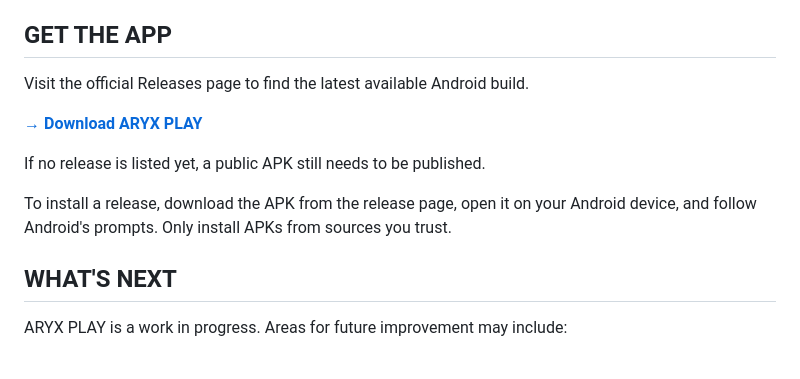
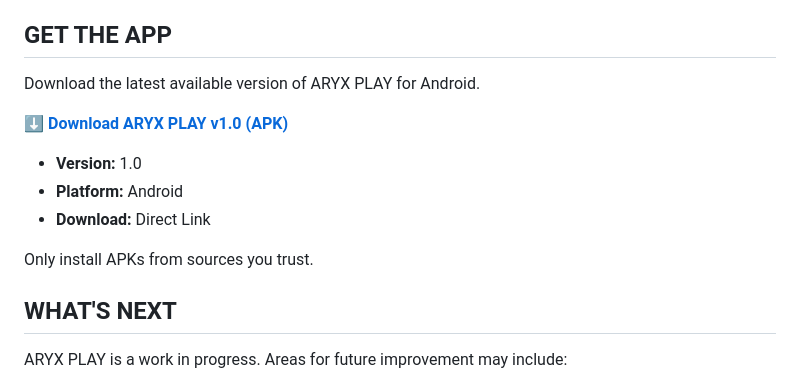
Before and after one commit to AryxK6/AryxPlay, a Markdown page: README.md, the part around the change. GitHub-like rendering.

```diff
--- a/README.md
+++ b/README.md
@@ -43,13 +43,15 @@ The detail screen can reflect availability reported by the app's configured serv
 
 ## GET THE APP
 
-Visit the official Releases page to find the latest available Android build.
+Download the latest available version of ARYX PLAY for Android.
 
-**[→ Download ARYX PLAY](https://github.com/AryxK6/AryxPlay/releases)**
+**[⬇ Download ARYX PLAY v1.0 (APK)](https://pub-12c03d0a2ede410da4216bfc7d6566cb.r2.dev/ARYX_PLAY_v1.0.apk)**
 
-If no release is listed yet, a public APK still needs to be published.
+- **Version:** 1.0
+- **Platform:** Android
+- **Download:** Direct Link
 
-To install a release, download the APK from the release page, open it on your Android device, and follow Android's prompts. Only install APKs from sources you trust.
+Only install APKs from sources you trust.
 
 ## WHAT'S NEXT
 
```
